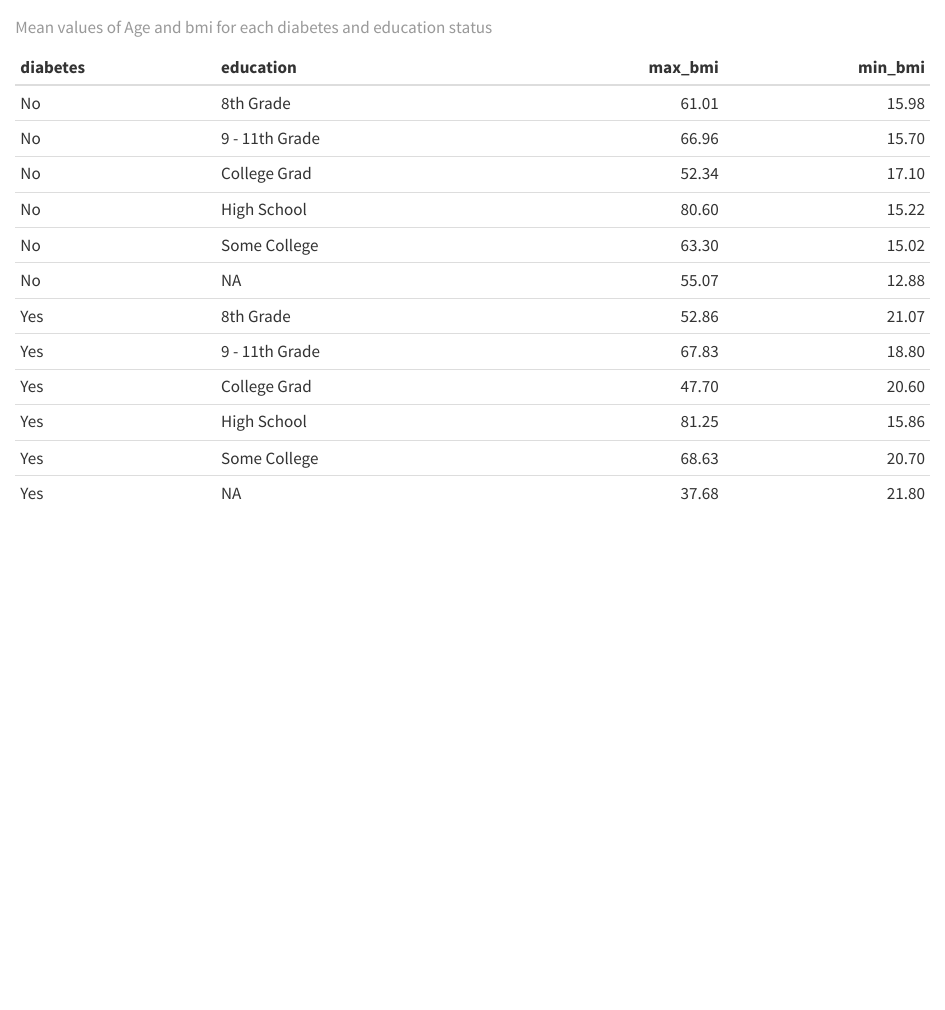
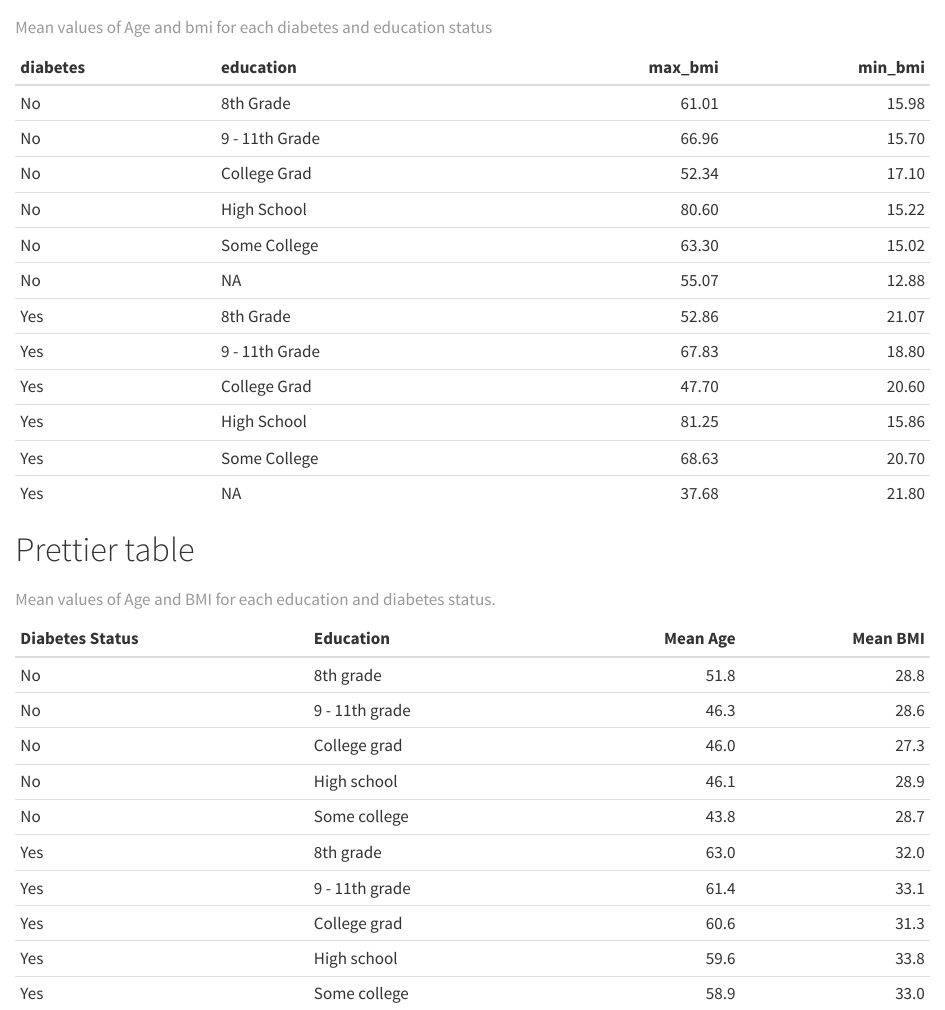
Before and after one commit to ilenitz/LearningR, a Quarto document (doc/learning.qmd): the page in a window 1100 px wide, from 160 px down. Rendered offline with R 4.5, knitr and Pandoc in place of Quarto, with nearby package versions.

Commit message:
Made exercise 8.7

````diff
--- a/doc/learning.qmd
+++ b/doc/learning.qmd
@@ -30,6 +29,38 @@ nhanes_small %>%
     max_bmi = max(bmi, na.rm = TRUE),
     min_bmi = min(bmi, na.rm = TRUE)
   ) %>%
-    ungroup()%>%
-    knitr::kable(caption = "Mean values of Age and bmi for each diabetes and education status")
+  ungroup() %>%
+  knitr::kable(caption = "Mean values of Age and bmi for each diabetes and education status")
 ```
+
+# Prettier table
+
+```{r prettier-table}
+#| echo: false
+#| warning: false
+#| message: false
+
+nhanes_small %>%
+  filter(!is.na(diabetes), !is.na(education)) %>%
+  group_by(diabetes, education) %>%
+  summarise(
+    mean_age = mean(age, na.rm = TRUE),
+    mean_bmi = mean(bmi, na.rm = TRUE)
+  ) %>%
+  ungroup() %>%
+  mutate(
+    # Task 2a.
+    mean_age = round(mean_age, 1),
+    mean_bmi = round(mean_bmi, 1),
+    # Task 2b.
+    education = str_to_sentence(education)
+  ) %>%
+  rename(
+    # Task 3.
+    "Diabetes Status" = diabetes,
+    "Mean Age" = mean_age,
+    "Mean BMI" = mean_bmi,
+    "Education" = education
+  ) %>%
+  knitr::kable(caption = "Mean values of Age and BMI for each education and diabetes status.")
+```
````
Also changed, not shown: doc/learning.html, doc/learning.qmd (3 more changed lines).
